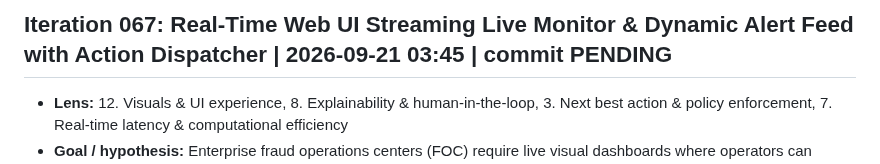
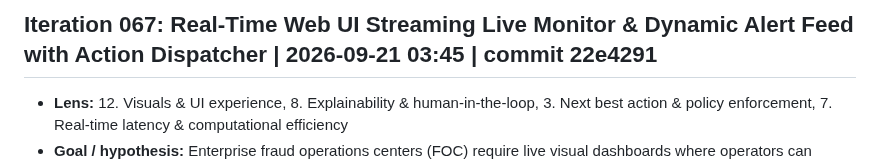
Before and after one commit to Swapnil-Biswas/Tiger-Graph, a Markdown page: docs/IMPROVEMENT_LOG.md, the part around the change. Rendered like a GitHub page.

Commit message:
docs: update commit hash for iter-067

```diff
--- a/docs/IMPROVEMENT_LOG.md
+++ b/docs/IMPROVEMENT_LOG.md
@@ -1,4 +1,4 @@
-## Iteration 067: Real-Time Web UI Streaming Live Monitor & Dynamic Alert Feed with Action Dispatcher | 2026-09-21 03:45 | commit PENDING
+## Iteration 067: Real-Time Web UI Streaming Live Monitor & Dynamic Alert Feed with Action Dispatcher | 2026-09-21 03:45 | commit 22e4291
 - **Lens:** 12. Visuals & UI experience, 8. Explainability & human-in-the-loop, 3. Next best action & policy enforcement, 7. Real-time latency & computational efficiency
 - **Goal / hypothesis:** Enterprise fraud operations centers (FOC) require live visual dashboards where operators can observe real-time transaction streams, inspect incoming rule alerts, test streaming attacks in a sandbox, and dispatch authorized policy actions with one click. Integrating a dedicated streaming dashboard into the web UI delivers:
   1. **Live Operational Metrics Ticker**: Real-time counter cards tracking Total Events Ingested, 5-Minute Window Events, Active Cards, Total Alerts, and Critical Severity Alerts.
```
Also changed, not shown: docs/METRICS.md (+1 -1 lines).
